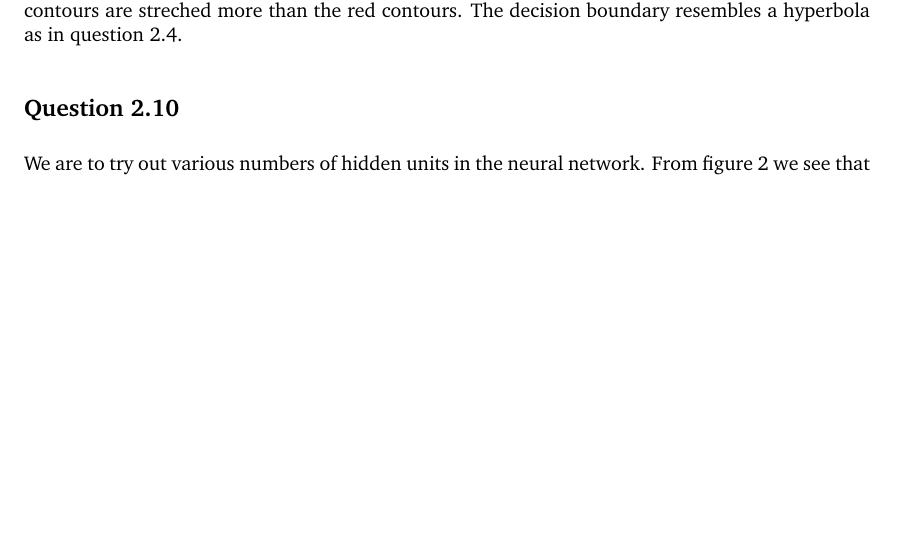
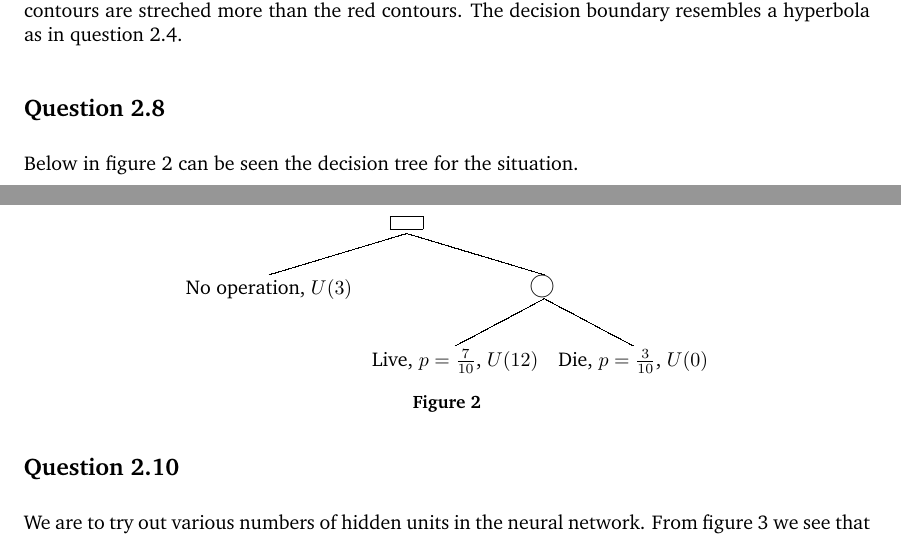
Before and after one commit to blackplague/sml, a LaTeX document (project2/report/report.tex, which reads project2/report/questions/q28.tex): part of page 2 of 7 before the commit and two parts of pages 2 and 3 of 7 after it, the two joined at a grey line, cut so that both start at the same text, the shorter picture padded with empty space. Compiled offline with pdfLaTeX.

Commit message:
added begining of question 2.8

```diff
--- /dev/null
+++ b/project2/report/questions/q28.tex
@@ -0,0 +1,13 @@
+\subsection*{Question 2.8}
+
+Below in figure \ref{fig:q28decisiontree} can be seen the decision
+tree for the situation.
+
+% Sets the branch height.
+%\branchheight{10em}
+\begin{figure}[!htbp]
+  \centering
+  \synttree[\fbox{{}\quad{}} [No operation, $U(3)$\quad {}][\setlength{\unitlength}{0.5mm} \begin{picture}(1, 1) \put(-1,3){\circle{8}} \end{picture}[Live, $p=\frac{7}{10}$, $U(12)$][Die, $p = \frac{3}{10}$, $U(0)$]]]
+  \caption{}
+  \label{fig:q28decisiontree}
+\end{figure}
--- a/project2/report/report.tex
+++ b/project2/report/report.tex
@@ -18,6 +18,8 @@
 \usepackage{hyperref}
 \usepackage{float}
 \usepackage[small,bf]{caption}
+\usepackage{synttree}
+%\usepackage{pst-node}
 %\usepackage{xypic}
 \usepackage[table]{xcolor}
 \usepackage{subfig}
```
Also changed, not shown: project2/report/report.tex (2 more changed lines).
